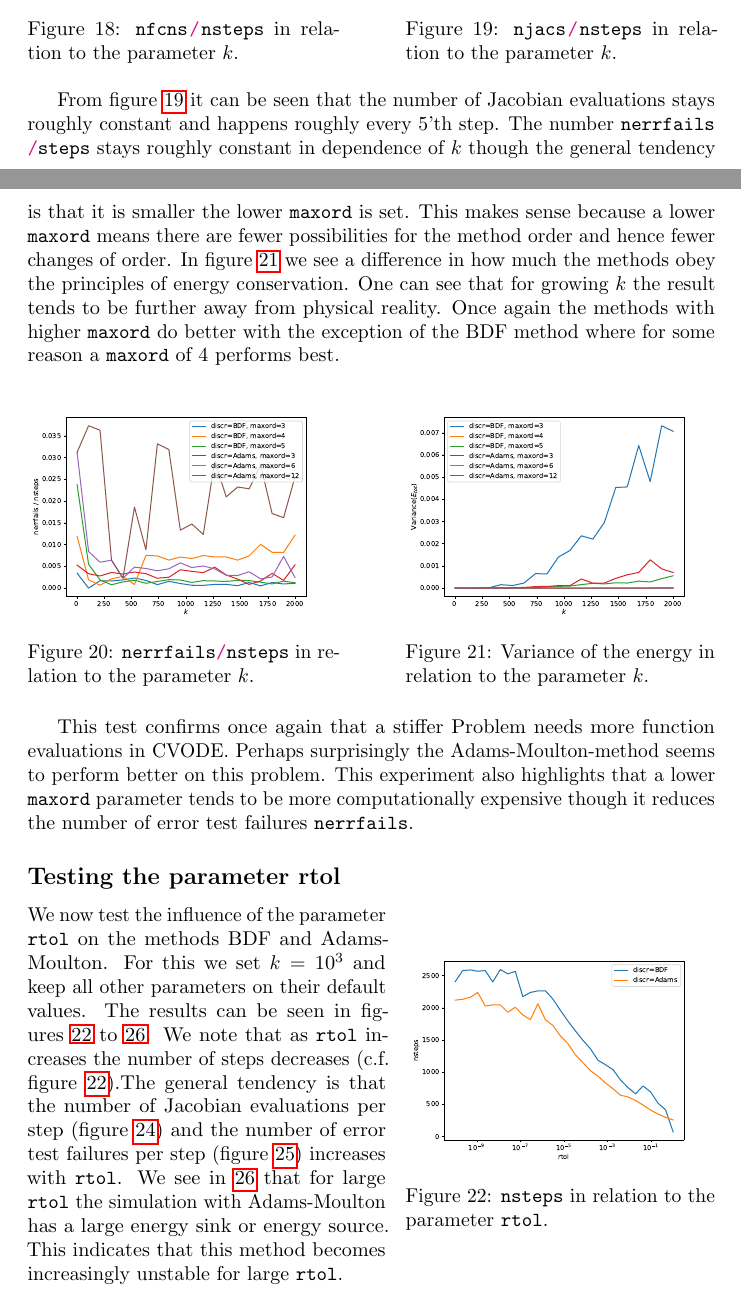
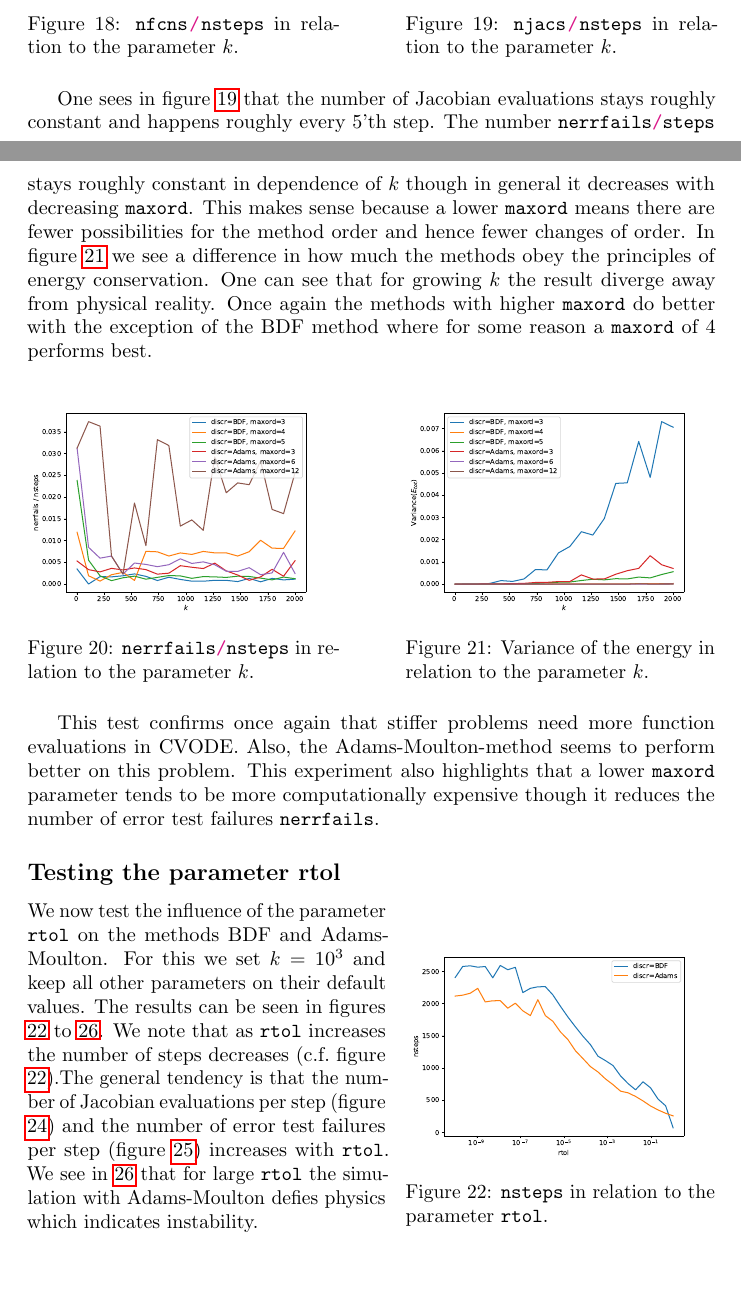
Before and after one commit to TheoKoppenhoefer/simulation-tools-VT23, a LaTeX document (ReportProject1/Report_Project1.tex): two parts of pages 7 and 8 of 25, joined at a grey line, cut so that both start at the same text, the shorter picture padded with empty space. Compiled offline with pdfLaTeX.

Commit message:
Rewrote some parts in project 1.

```diff
--- a/ReportProject1/Report_Project1.tex
+++ b/ReportProject1/Report_Project1.tex
@@ -479,7 +479,7 @@ A higher $k$ reflects a problem which is more stiff. As a stiff problem requires
 \end{minipage}
 \end{figure}
 
-From figure \ref{pl:njacs_nsteps1} it can be seen that the number of Jacobian evaluations stays roughly constant and happens roughly every 5'th step. The number \pyth{nerrfails/steps} stays roughly constant in dependence of $k$ though the general tendency is that it is smaller the lower \pyth{maxord} is set. This makes sense because a lower \pyth{maxord} means there are fewer possibilities for the method order and hence fewer changes of order. In figure \ref{pl:stability1} we see a difference in how much the methods obey the principles of energy conservation. One can see that for growing $k$ the result tends to be further away from physical reality. Once again the methods with higher \pyth{maxord} do better with the exception of the BDF method where for some reason a \pyth{maxord} of 4 performs best.
+One sees in figure \ref{pl:njacs_nsteps1} that the number of Jacobian evaluations stays roughly constant and happens roughly every 5'th step. The number \pyth{nerrfails/steps} stays roughly constant in dependence of $k$ though in general it decreases with decreasing \pyth{maxord}. This makes sense because a lower \pyth{maxord} means there are fewer possibilities for the method order and hence fewer changes of order. In figure \ref{pl:stability1} we see a difference in how much the methods obey the principles of energy conservation. One can see that for growing $k$ the result diverge away from physical reality. Once again the methods with higher \pyth{maxord} do better with the exception of the BDF method where for some reason a \pyth{maxord} of 4 performs best.
 
 \begin{figure}[h]
 \centering
@@ -498,8 +498,8 @@ From figure \ref{pl:njacs_nsteps1} it can be seen that the number of Jacobian ev
 \end{minipage}
 \end{figure}
 
-This test confirms once again that a stiffer Problem needs more function evaluations in CVODE.
-Perhaps surprisingly the Adams-Moulton-method seems to perform better on this problem.
+This test confirms once again that stiffer problems need more function evaluations in CVODE.
+Also, the Adams-Moulton-method seems to perform better on this problem.
 This experiment also highlights that a lower \pyth{maxord} parameter tends to be more computationally expensive though it reduces the number of error test failures \pyth{nerrfails}.
 
 \subsection*{Testing the parameter rtol}
@@ -514,7 +514,7 @@ This experiment also highlights that a lower \pyth{maxord} parameter tends to be
 \end{minipage}
 \end{wrapfigure}
 
-We now test the influence of the parameter \pyth{rtol} on the methods BDF and Adams-Moulton. For this we set $k=10^3$ and keep all other parameters on their default values. The results can be seen in figures \ref{pl:nsteps2} to \ref{pl:stability2}. We note that as \pyth{rtol} increases the number of steps decreases (c.f.\ figure \ref{pl:nsteps2}).The general tendency is that the number of Jacobian evaluations per step (figure \ref{pl:njacs_nsteps2}) and the number of error test failures per step (figure \ref{pl:nerrfails_nsteps2}) increases with \pyth{rtol}. We see in \ref{pl:stability2} that for large \pyth{rtol} the simulation with Adams-Moulton has a large energy sink or energy source. This indicates that this method becomes increasingly unstable for large \pyth{rtol}.
+We now test the influence of the parameter \pyth{rtol} on the methods BDF and Adams-Moulton. For this we set $k=10^3$ and keep all other parameters on their default values. The results can be seen in figures \ref{pl:nsteps2} to \ref{pl:stability2}. We note that as \pyth{rtol} increases the number of steps decreases (c.f.\ figure \ref{pl:nsteps2}).The general tendency is that the number of Jacobian evaluations per step (figure \ref{pl:njacs_nsteps2}) and the number of error test failures per step (figure \ref{pl:nerrfails_nsteps2}) increases with \pyth{rtol}. We see in \ref{pl:stability2} that for large \pyth{rtol} the simulation with Adams-Moulton defies physics which indicates instability.
 
 \begin{figure}[h]
 \centering
```
Also changed, not shown: ReportProject1/Report_Project1.pdf, ReportProject1/Report_Project1.tex (6 more changed lines).
